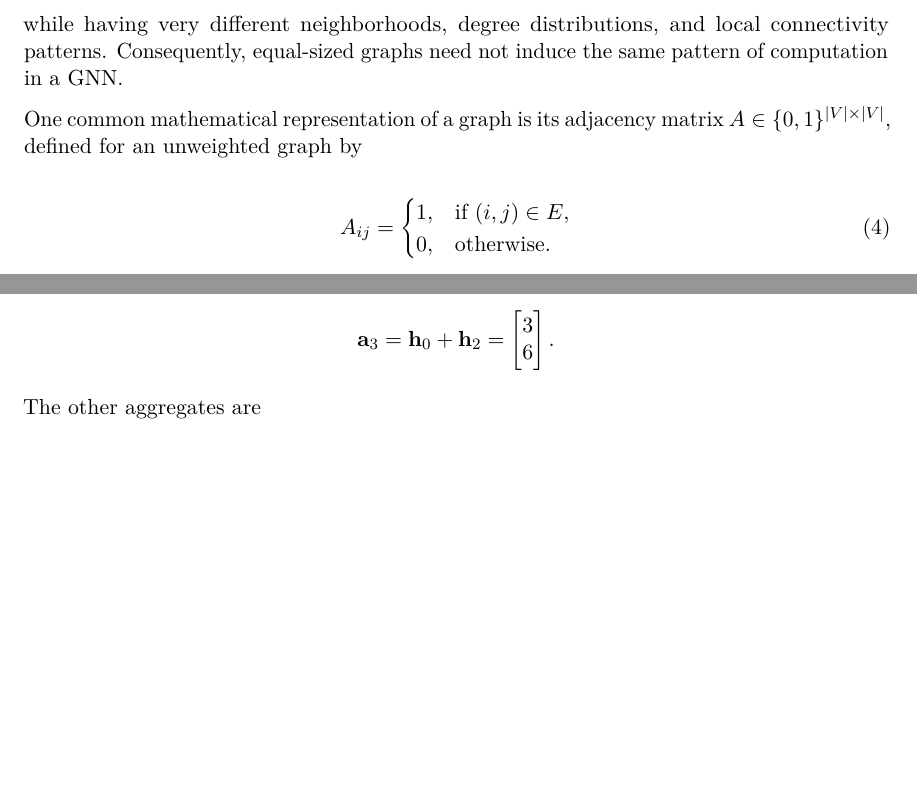
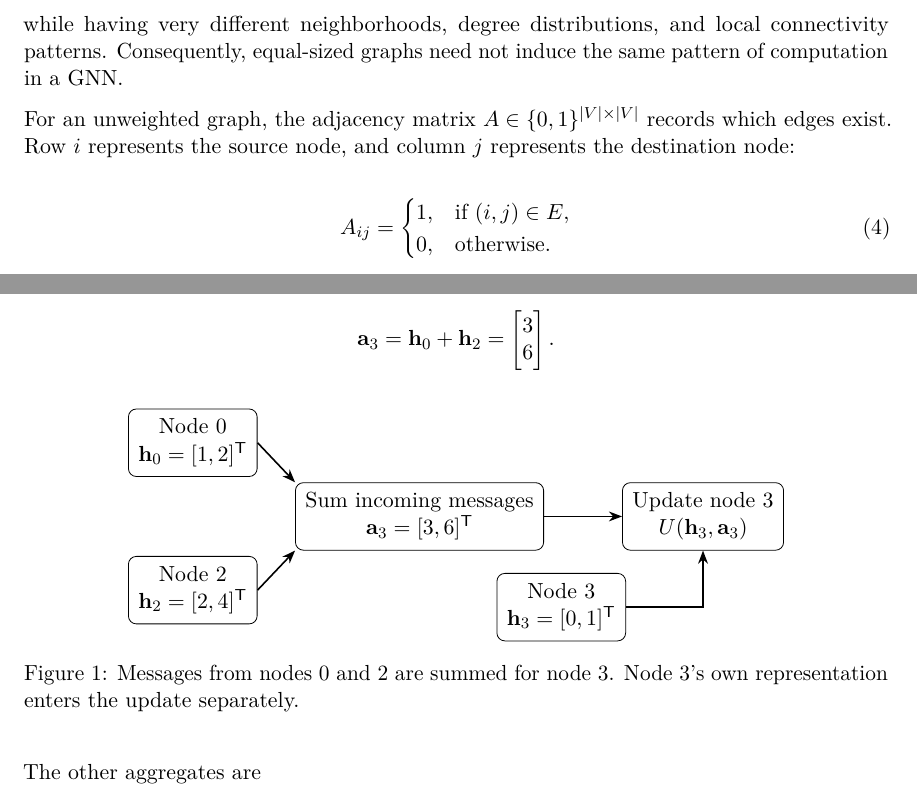
Before and after one commit to UWHPC/Maverick, a LaTeX document (docs/technical-spec/main.tex, which reads docs/technical-spec/sections/background.tex): two parts of pages 6 and 11 of 21 before the commit and two parts of pages 6 and 11 of 22 after it, joined at a grey line, cut so that both start at the same text, the shorter picture padded with empty space. Compiled offline with pdfLaTeX.

Commit message:
add message passing diagram

```diff
--- a/docs/technical-spec/sections/background.tex
+++ b/docs/technical-spec/sections/background.tex
@@ -53,8 +53,9 @@ while having very different neighborhoods, degree distributions, and local
 connectivity patterns. Consequently, equal-sized graphs need not induce the
 same pattern of computation in a GNN.
 
-One common mathematical representation of a graph is its adjacency matrix
-$A \in \{0,1\}^{|V|\times|V|}$, defined for an unweighted graph by
+For an unweighted graph, the adjacency matrix
+$A \in \{0,1\}^{|V|\times|V|}$ records which edges exist. Row $i$
+represents the source node, and column $j$ represents the destination node:
 
 \begin{equation}
   A_{ij} =
@@ -327,6 +328,28 @@ Using source representations as messages and sum aggregation, node $3$ receives
   \mathbf{a}_3=\mathbf{h}_0+\mathbf{h}_2
   =\begin{bmatrix}3\\6\end{bmatrix}.
 \]
+
+\begin{figure}[H]
+  \centering
+  \begin{tikzpicture}[
+    >=Stealth,
+    box/.style={draw,rounded corners,align=center,inner sep=5pt},
+    flow/.style={->,thick}
+  ]
+    \node[box] (h0) at (0,1.3) {Node $0$\\$\mathbf{h}_0=[1,2]^{\mathsf T}$};
+    \node[box] (h2) at (0,-1.3) {Node $2$\\$\mathbf{h}_2=[2,4]^{\mathsf T}$};
+    \node[box] (aggregate) at (4,0) {Sum incoming messages\\$\mathbf{a}_3=[3,6]^{\mathsf T}$};
+    \node[box] (h3) at (6.5,-1.6) {Node $3$\\$\mathbf{h}_3=[0,1]^{\mathsf T}$};
+    \node[box] (update) at (9,0) {Update node $3$\\$U(\mathbf{h}_3,\mathbf{a}_3)$};
+
+    \draw[flow] (h0.east) -- (aggregate.north west);
+    \draw[flow] (h2.east) -- (aggregate.south west);
+    \draw[flow] (aggregate.east) -- (update.west);
+    \draw[flow] (h3.east) -| (update.south);
+  \end{tikzpicture}
+  \caption{Messages from nodes $0$ and $2$ are summed for node $3$. Node $3$'s own representation enters the update separately.}
+  \label{fig:message-passing-example}
+\end{figure}
 
 The other aggregates are
 
```
Also changed, not shown: docs/technical-spec/sections/background.tex (10 more changed lines).
